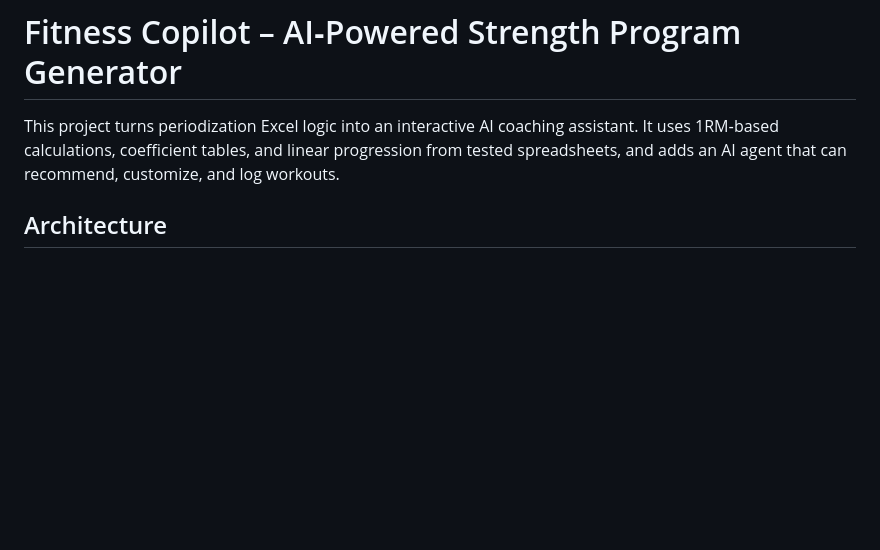
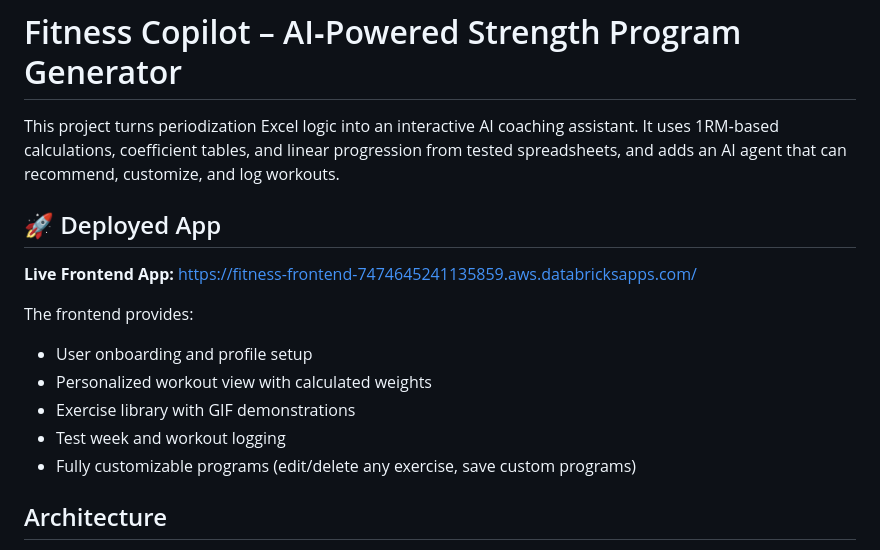
Before and after one commit to Fuatik/fitness-copilot, a Markdown page: README.md, the part around the change. GitHub-like rendering; blank space fills up the shorter version.

```diff
--- a/README.md
+++ b/README.md
@@ -1,6 +1,17 @@
 # Fitness Copilot – AI‑Powered Strength Program Generator
 
 This project turns periodization Excel logic into an interactive AI coaching assistant. It uses 1RM‑based calculations, coefficient tables, and linear progression from tested spreadsheets, and adds an AI agent that can recommend, customize, and log workouts.
+## 🚀 Deployed App
+
+**Live Frontend App:** https://fitness-frontend-7474645241135859.aws.databricksapps.com/
+
+The frontend provides:
+* User onboarding and profile setup
+* Personalized workout view with calculated weights
+* Exercise library with GIF demonstrations
+* Test week and workout logging
+* Fully customizable programs (edit/delete any exercise, save custom programs)
+
 
 ## Architecture
 
```
